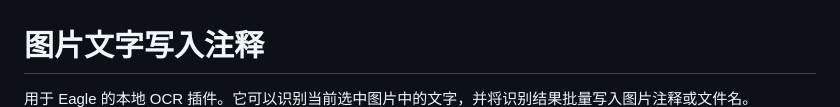
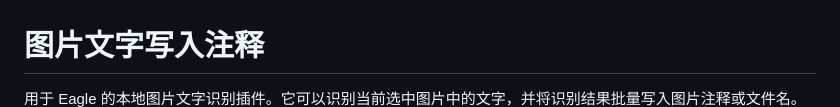
Before and after one commit to befoer/eagle-plugin-image-text-to-annotation, a Markdown page: README.md, the part around the change. Rendered like a GitHub page.

```diff
--- a/README.md
+++ b/README.md
@@ -1,6 +1,6 @@
 # 图片文字写入注释
 
-用于 Eagle 的本地 OCR 插件。它可以识别当前选中图片中的文字，并将识别结果批量写入图片注释或文件名。
+用于 Eagle 的本地图片文字识别插件。它可以识别当前选中图片中的文字，并将识别结果批量写入图片注释或文件名。
 ![截图](jt.jpg)
 
 ## 功能特性
```
